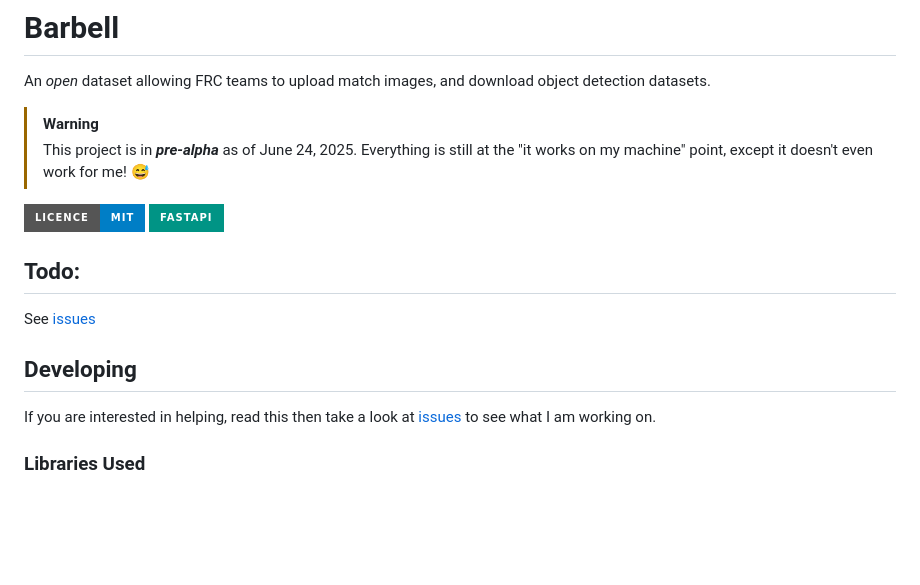
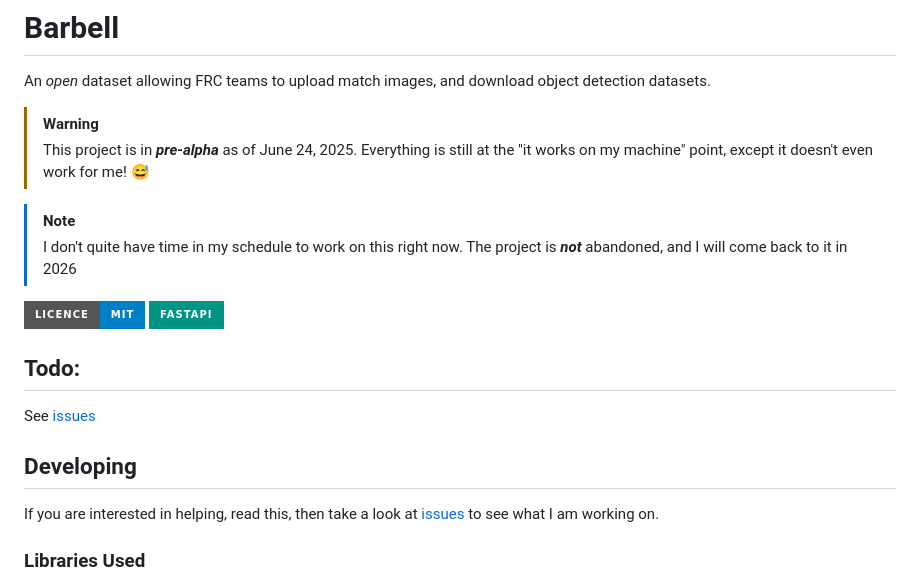
Before and after one commit to crummyh/Barbell, a Markdown page: README.md, the part around the change. Rendered like a GitHub page; badges without logos; blank space fills up the shorter version.

```diff
--- a/README.md
+++ b/README.md
@@ -4,6 +4,9 @@ An *open* dataset allowing <abbr title="FIRST Robotics Competition">FRC</abbr> t
 
 > [!WARNING]
 > This project is in ***pre-alpha*** as of June 24, 2025. Everything is still at the "it works on my machine" point, except it doesn't even work for me! :sweat_smile:
+
+> [!NOTE]
+> I don't quite have time in my schedule to work on this right now. The project is ***not*** abandoned, and I will come back to it in 2026
 
 ![Static Badge](https://img.shields.io/badge/Licence-MIT-blue?style=for-the-badge)
 ![Static Badge](https://img.shields.io/badge/FastAPI-%23009485?style=for-the-badge&logo=fastapi&logoColor=%23ffffff)
@@ -14,7 +17,7 @@ See [issues](https://github.com/crummyh/Barbell/issues)
 
 ## Developing
 
-If you are interested in helping, read this then take a look at [issues](https://github.com/crummyh/Barbell/issues) to see what I am working on.
+If you are interested in helping, read this, then take a look at [issues](https://github.com/crummyh/Barbell/issues) to see what I am working on.
 
 ### Libraries Used
 
```
